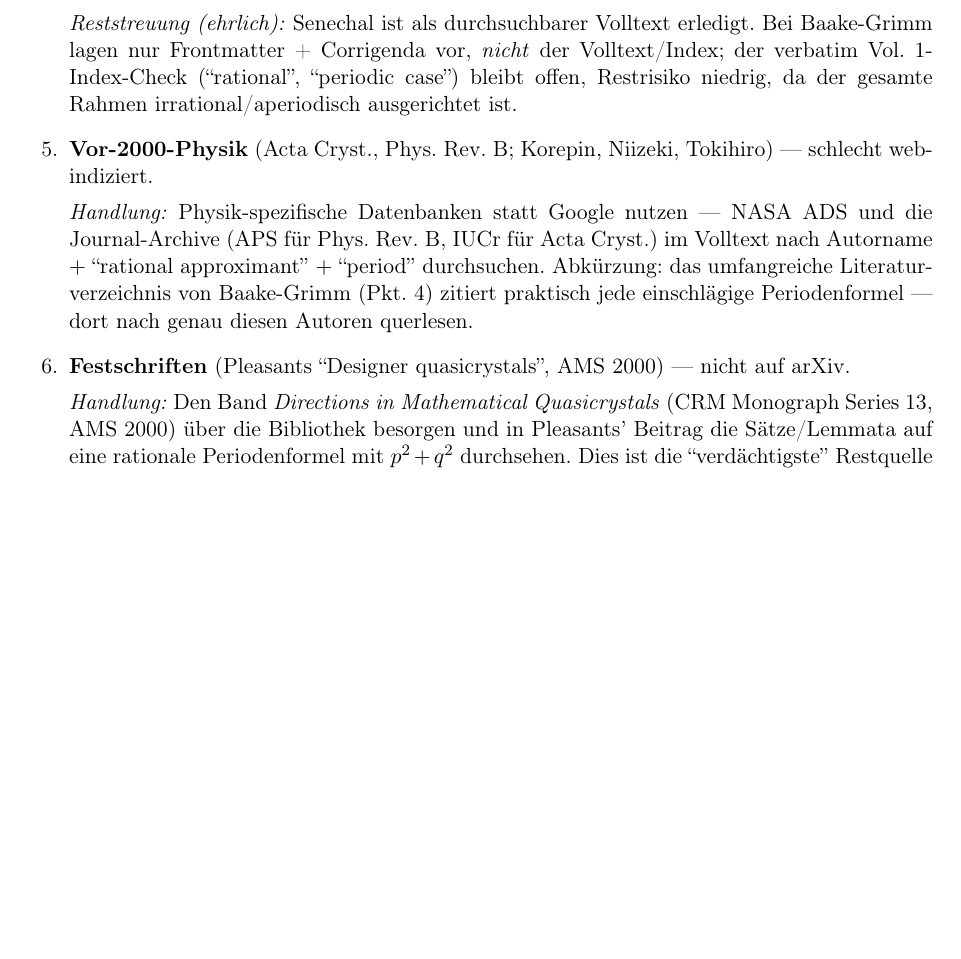
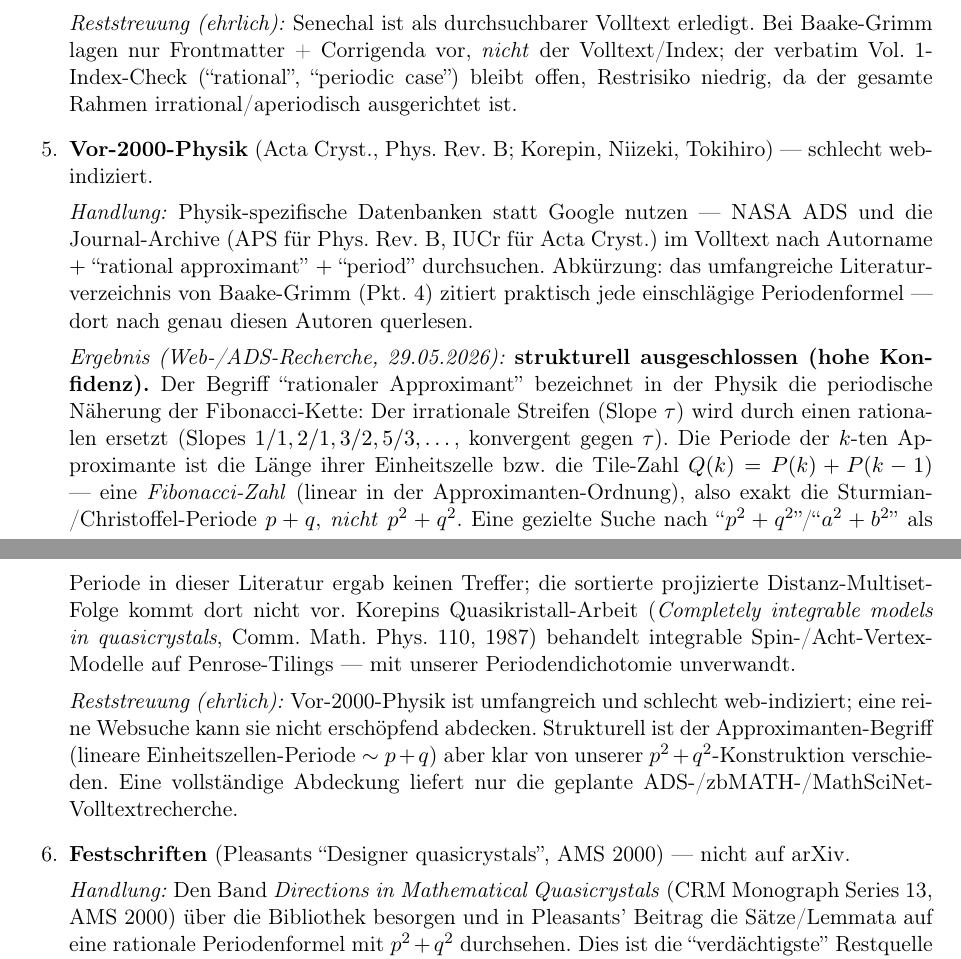
Before and after one commit to dkunert/cut-and-project, a LaTeX document (support/research.tex): part of page 11 of 12 before the commit and two parts of pages 11 and 12 of 12 after it, the two joined at a grey line, cut so that both start at the same text, the shorter picture padded with empty space. Compiled offline with pdfLaTeX.

Commit message:
Gap 5: physics rational approximants structurally excluded
Web/ADS survey of the pre-2000 physics rational-approximant literature:
the rational approximant of the Fibonacci chain has period equal to its
unit cell / tile count Q(k)=P(k)+P(k-1), a Fibonacci number (linear,
i.e. the Sturmian/Christoffel p+q period), not p^2+q^2. A targeted search
for p^2+q^2 / a^2+b^2 as a period found nothing, and the sorted projected
distance multiset does not appear. Korepin (Comm. Math. Phys. 110, 1987)
treats integrable spin / eight-vertex models on Penrose tilings,
unrelated. Mark gap 5 structurally excluded (high confidence); honest
caveat that pre-2000 physics is poorly web-indexed, so full coverage
needs the planned ADS/zbMATH/MathSciNet full-text search.

Co-Authored-By: Claude Opus 4.8 (1M context) <noreply@anthropic.com>

```diff
--- a/support/research.tex
+++ b/support/research.tex
@@ -722,6 +722,30 @@ Distanzfolge.
         (Pkt.~4) zitiert praktisch jede einschlägige Periodenformel ---
         dort nach genau diesen Autoren querlesen.
 
+        \textit{Ergebnis (Web-/ADS-Recherche, 29.05.2026):}
+        \textbf{strukturell ausgeschlossen (hohe Konfidenz).} Der Begriff
+        ``rationaler Approximant'' bezeichnet in der Physik die periodische
+        Näherung der Fibonacci-Kette: Der irrationale Streifen (Slope
+        $\tau$) wird durch einen rationalen ersetzt (Slopes $1/1, 2/1,
+        3/2, 5/3,\dots$, konvergent gegen $\tau$). Die Periode der $k$-ten
+        Approximante ist die Länge ihrer Einheitszelle bzw.\ die Tile-Zahl
+        $Q(k)=P(k)+P(k-1)$ --- eine \emph{Fibonacci-Zahl} (linear in der
+        Approximanten-Ordnung), also exakt die Sturmian-/Christoffel-Periode
+        $p+q$, \emph{nicht} $p^2+q^2$. Eine gezielte Suche nach
+        ``$p^2+q^2$''/``$a^2+b^2$'' als Periode in dieser Literatur ergab
+        keinen Treffer; die sortierte projizierte Distanz-Multiset-Folge
+        kommt dort nicht vor. Korepins Quasikristall-Arbeit (\emph{Completely
+        integrable models in quasicrystals}, Comm.\ Math.\ Phys.\ 110, 1987)
+        behandelt integrable Spin-/Acht-Vertex-Modelle auf Penrose-Tilings
+        --- mit unserer Periodendichotomie unverwandt.
+
+        \textit{Reststreuung (ehrlich):} Vor-2000-Physik ist umfangreich und
+        schlecht web-indiziert; eine reine Websuche kann sie nicht
+        erschöpfend abdecken. Strukturell ist der Approximanten-Begriff
+        (lineare Einheitszellen-Periode $\sim p+q$) aber klar von unserer
+        $p^2+q^2$-Konstruktion verschieden. Eine vollständige Abdeckung
+        liefert nur die geplante ADS-/zbMATH-/MathSciNet-Volltextrecherche.
+
   \item \textbf{Festschriften} (Pleasants ``Designer quasicrystals'',
         AMS 2000) --- nicht auf arXiv.
 
```
